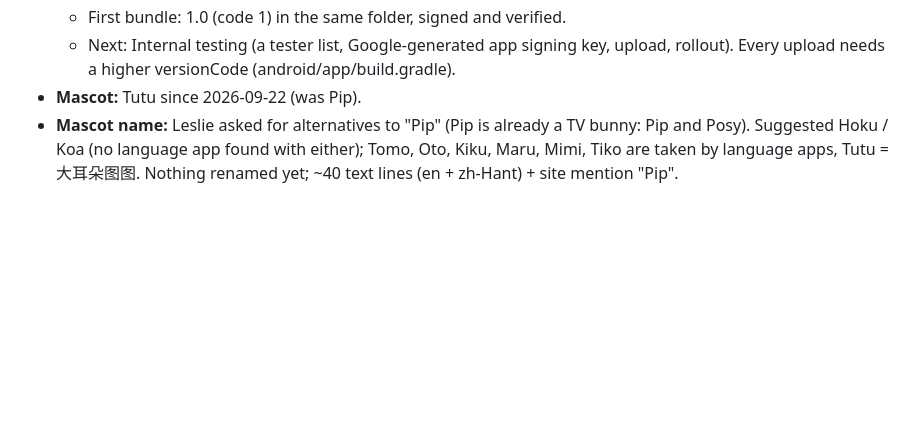
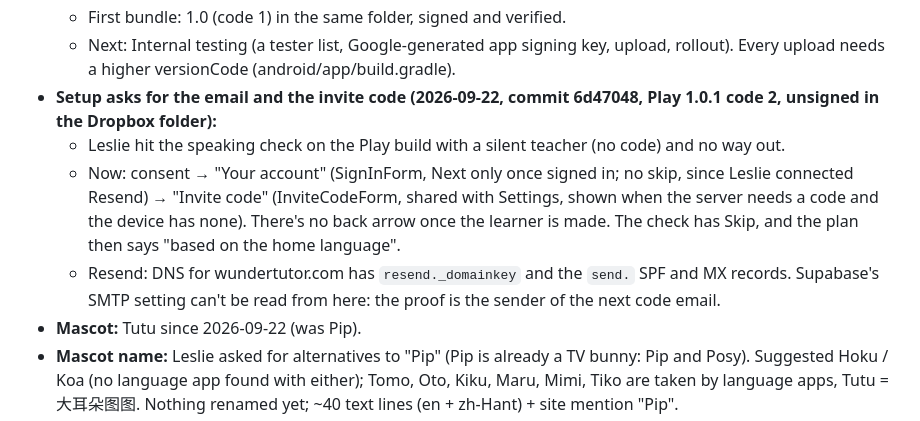
Before and after one commit to lesliewu321/wunder-tutor, a Markdown page: CLAUDE_HANDOFF.md, the part around the change. Rendered like a GitHub page; blank space fills up the shorter version.

Commit message:
Handoff: setup email + invite code steps, Play 1.0.1 (code 2)
Co-Authored-By: Claude Opus 5 <noreply@anthropic.com>

```diff
--- a/CLAUDE_HANDOFF.md
+++ b/CLAUDE_HANDOFF.md
@@ -77,6 +77,15 @@ glitch gets another take, up to three (server/tts.mjs, tested with a fake voice)
   - First bundle: 1.0 (code 1) in the same folder, signed and verified.
   - Next: Internal testing (a tester list, Google-generated app signing key, upload, rollout). Every upload needs a
     higher versionCode (android/app/build.gradle).
+- **Setup asks for the email and the invite code (2026-09-22, commit 6d47048, Play 1.0.1 code 2, unsigned in the
+  Dropbox folder):**
+  - Leslie hit the speaking check on the Play build with a silent teacher (no code) and no way out.
+  - Now: consent → "Your account" (SignInForm, Next only once signed in; no skip, since Leslie connected Resend) →
+    "Invite code" (InviteCodeForm, shared with Settings, shown when the server needs a code and the device has none).
+    There's no back arrow once the learner is made. The check has Skip, and the plan then says "based on the home
+    language".
+  - Resend: DNS for wundertutor.com has `resend._domainkey` and the `send.` SPF and MX records. Supabase's SMTP
+    setting can't be read from here: the proof is the sender of the next code email.
 - **Mascot:** Tutu since 2026-09-22 (was Pip).
 - **Mascot name:** Leslie asked for alternatives to "Pip" (Pip is already a TV bunny: Pip and Posy). Suggested Hoku / Koa
   (no language app found with either); Tomo, Oto, Kiku, Maru, Mimi, Tiko are taken by language apps, Tutu = 大耳朵图图.
```
